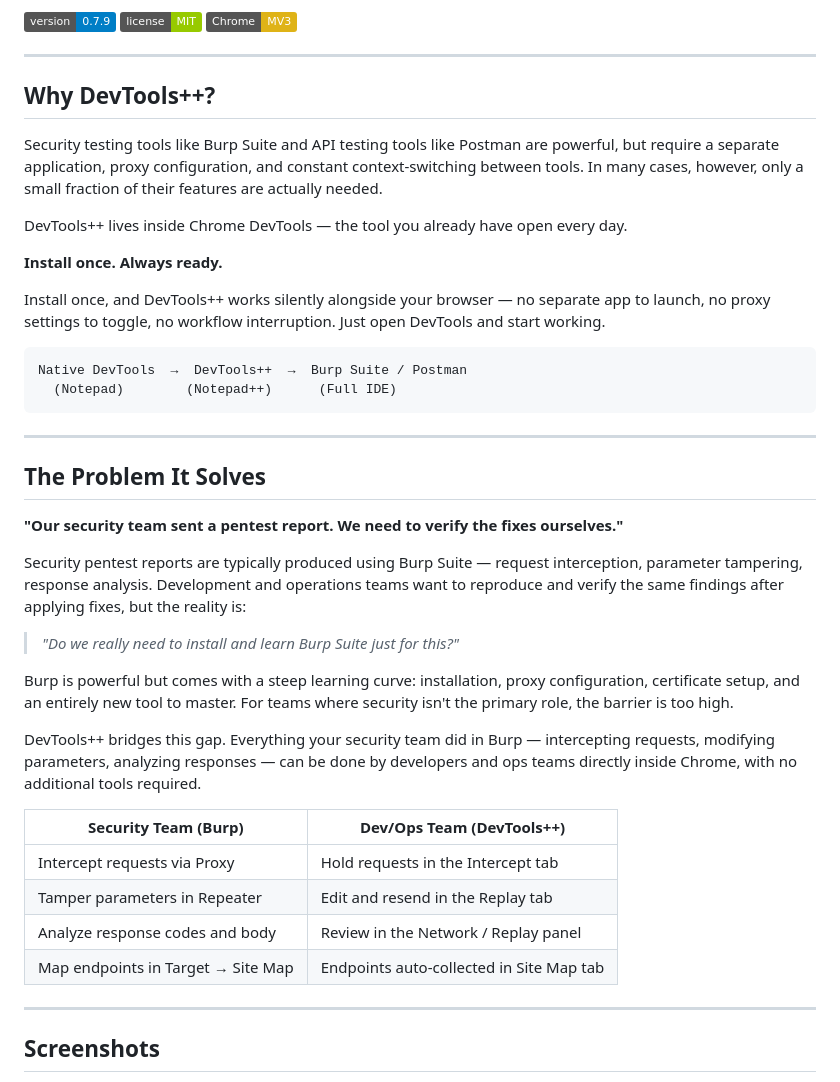
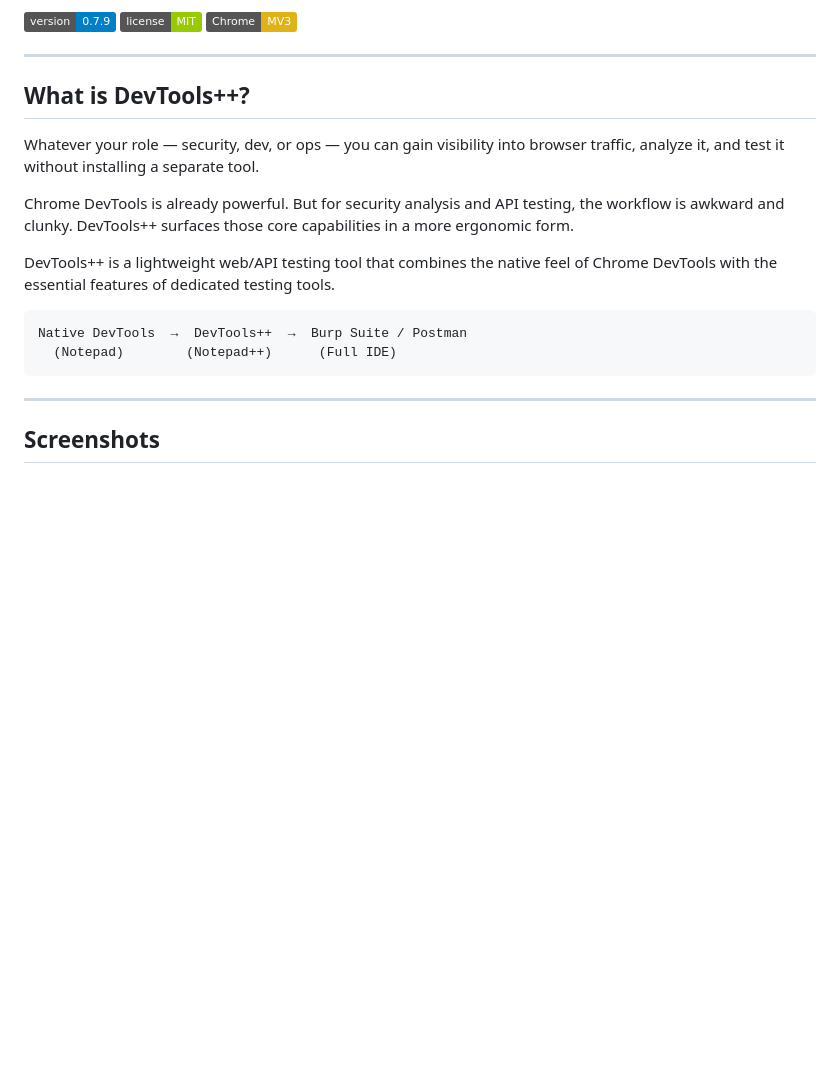
Before and after one commit to jsik22/devtools-pp, a Markdown page: README.md, the part around the change. Rendered like a GitHub page; badges without logos; blank space fills up the shorter version.

````diff
--- a/README.md
+++ b/README.md
@@ -8,41 +8,18 @@
 
 ---
 
-## Why DevTools++?
+## What is DevTools++?
 
-Security testing tools like Burp Suite and API testing tools like Postman are powerful, but require a separate application, proxy configuration, and constant context-switching between tools. In many cases, however, only a small fraction of their features are actually needed.
+Whatever your role — security, dev, or ops — you can gain visibility into browser traffic, analyze it, and test it without installing a separate tool.
 
-DevTools++ lives inside Chrome DevTools — the tool you already have open every day.
+Chrome DevTools is already powerful. But for security analysis and API testing, the workflow is awkward and clunky. DevTools++ surfaces those core capabilities in a more ergonomic form.
 
-**Install once. Always ready.**
-
-Install once, and DevTools++ works silently alongside your browser — no separate app to launch, no proxy settings to toggle, no workflow interruption. Just open DevTools and start working.
+DevTools++ is a lightweight web/API testing tool that combines the native feel of Chrome DevTools with the essential features of dedicated testing tools.
 
 ```
 Native DevTools  →  DevTools++  →  Burp Suite / Postman
   (Notepad)        (Notepad++)      (Full IDE)
 ```
-
----
-
-## The Problem It Solves
-
-**"Our security team sent a pentest report. We need to verify the fixes ourselves."**
-
-Security pentest reports are typically produced using Burp Suite — request interception, parameter tampering, response analysis. Development and operations teams want to reproduce and verify the same findings after applying fixes, but the reality is:
-
-> *"Do we really need to install and learn Burp Suite just for this?"*
-
-Burp is powerful but comes with a steep learning curve: installation, proxy configuration, certificate setup, and an entirely new tool to master. For teams where security isn't the primary role, the barrier is too high.
-
-DevTools++ bridges this gap. Everything your security team did in Burp — intercepting requests, modifying parameters, analyzing responses — can be done by developers and ops teams directly inside Chrome, with no additional tools required.
-
-| Security Team (Burp) | Dev/Ops Team (DevTools++) |
-|---|---|
-| Intercept requests via Proxy | Hold requests in the Intercept tab |
-| Tamper parameters in Repeater | Edit and resend in the Replay tab |
-| Analyze response codes and body | Review in the Network / Replay panel |
-| Map endpoints in Target → Site Map | Endpoints auto-collected in Site Map tab |
 
 ---
 
````
Also changed, not shown: README.ko.md (+4 -27 lines).
